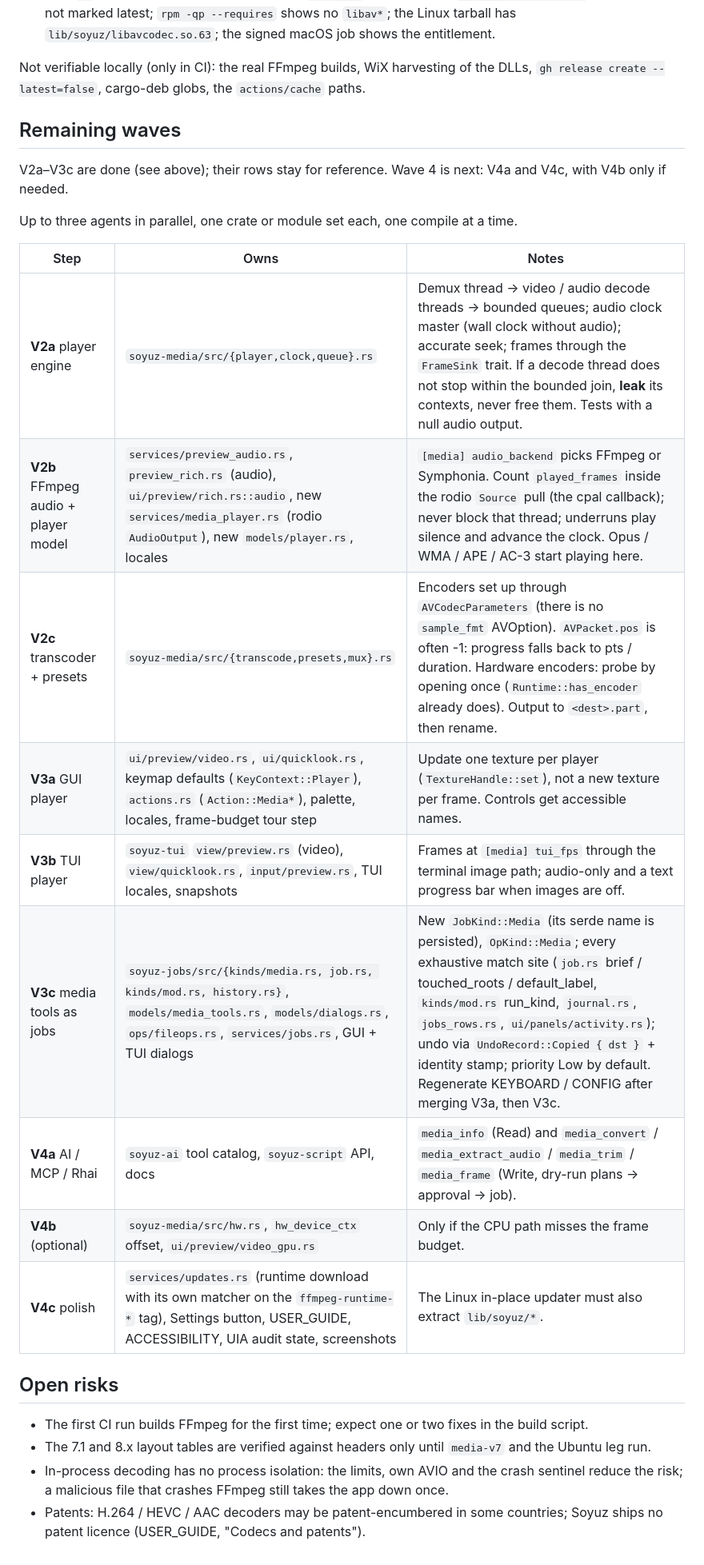
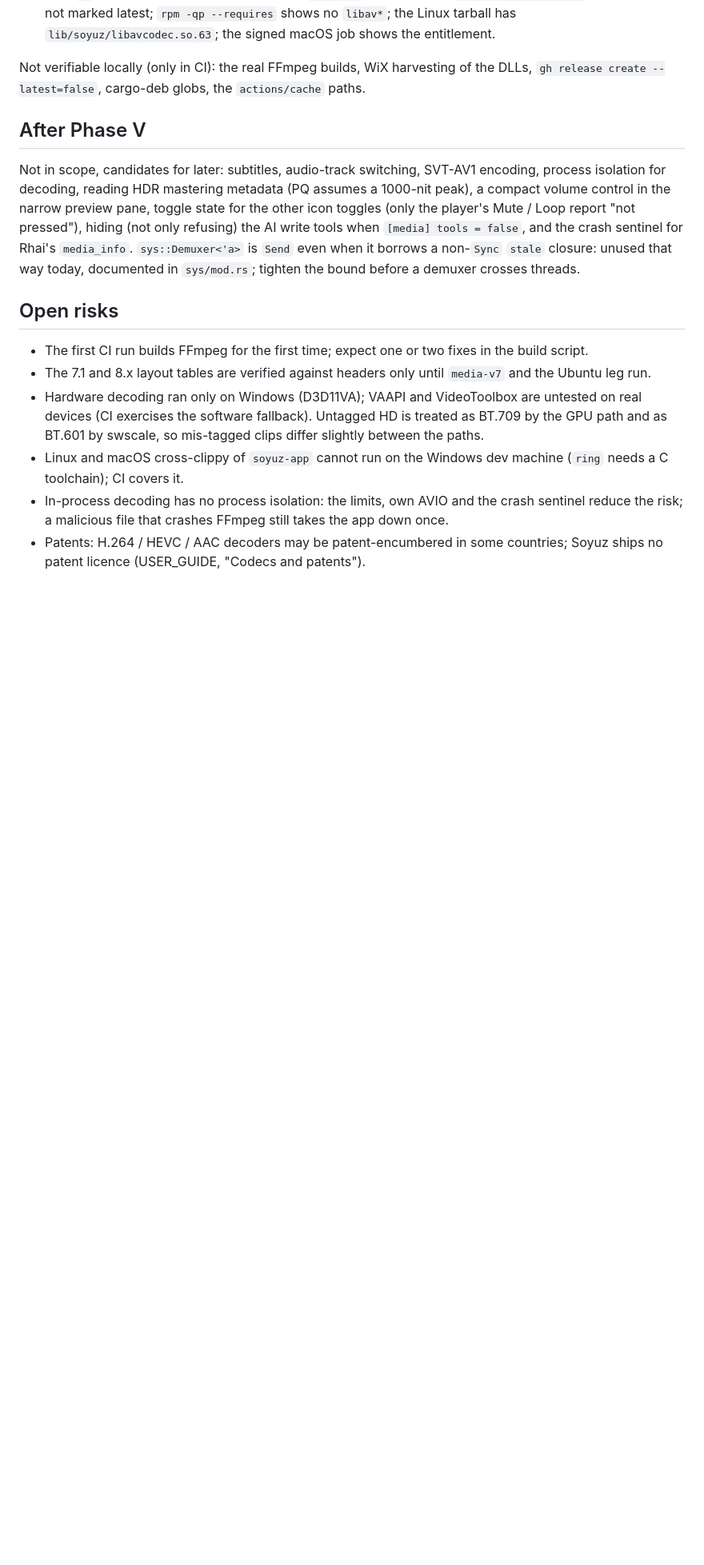
Before and after one commit to ulaas/soyuz, a Markdown page: docs/HANDOVER-PHASE-V.md, the part around one of its changes. Shown at 80% size. Rendered like a GitHub page; blank space fills up the shorter version.

Commit message:
docs: Phase V complete: handover (wave 4, gap and player passes, final gates, after-Phase-V list), user guide note on playback start-up

```diff
--- a/docs/HANDOVER-PHASE-V.md
+++ b/docs/HANDOVER-PHASE-V.md
@@ -177,24 +185,16 @@ The workflows run on pushes to `main` and `phase-*`. Expected on the first run:
 Not verifiable locally (only in CI): the real FFmpeg builds, WiX harvesting of the DLLs,
 `gh release create --latest=false`, cargo-deb globs, the `actions/cache` paths.
 
-## Remaining waves
+## After Phase V
 
-V2a–V3c are done (see above); their rows stay for reference. Wave 4 is next: V4a and V4c,
-with V4b only if needed.
-
-Up to three agents in parallel, one crate or module set each, one compile at a time.
-
-| Step | Owns | Notes |
-|---|---|---|
-| **V2a** player engine | `soyuz-media/src/{player,clock,queue}.rs` | Demux thread → video / audio decode threads → bounded queues; audio clock master (wall clock without audio); accurate seek; frames through the `FrameSink` trait. If a decode thread does not stop within the bounded join, **leak** its contexts, never free them. Tests with a null audio output. |
-| **V2b** FFmpeg audio + player model | `services/preview_audio.rs`, `preview_rich.rs` (audio), `ui/preview/rich.rs::audio`, new `services/media_player.rs` (rodio `AudioOutput`), new `models/player.rs`, locales | `[media] audio_backend` picks FFmpeg or Symphonia. Count `played_frames` inside the rodio `Source` pull (the cpal callback); never block that thread; underruns play silence and advance the clock. Opus / WMA / APE / AC-3 start playing here. |
-| **V2c** transcoder + presets | `soyuz-media/src/{transcode,presets,mux}.rs` | Encoders set up through `AVCodecParameters` (there is no `sample_fmt` AVOption). `AVPacket.pos` is often -1: progress falls back to pts / duration. Hardware encoders: probe by opening once (`Runtime::has_encoder` already does). Output to `<dest>.part`, then rename. |
-| **V3a** GUI player | `ui/preview/video.rs`, `ui/quicklook.rs`, keymap defaults (`KeyContext::Player`), `actions.rs` (`Action::Media*`), palette, locales, frame-budget tour step | Update one texture per player (`TextureHandle::set`), not a new texture per frame. Controls get accessible names. |
-| **V3b** TUI player | `soyuz-tui` `view/preview.rs` (video), `view/quicklook.rs`, `input/preview.rs`, TUI locales, snapshots | Frames at `[media] tui_fps` through the terminal image path; audio-only and a text progress bar when images are off. |
-| **V3c** media tools as jobs | `soyuz-jobs/src/{kinds/media.rs, job.rs, kinds/mod.rs, history.rs}`, `models/media_tools.rs`, `models/dialogs.rs`, `ops/fileops.rs`, `services/jobs.rs`, GUI + TUI dialogs | New `JobKind::Media` (its serde name is persisted), `OpKind::Media`; every exhaustive match site (`job.rs` brief / touched_roots / default_label, `kinds/mod.rs` run_kind, `journal.rs`, `jobs_rows.rs`, `ui/panels/activity.rs`); undo via `UndoRecord::Copied { dst }` + identity stamp; priority Low by default. Regenerate KEYBOARD / CONFIG after merging V3a, then V3c. |
-| **V4a** AI / MCP / Rhai | `soyuz-ai` tool catalog, `soyuz-script` API, docs | `media_info` (Read) and `media_convert` / `media_extract_audio` / `media_trim` / `media_frame` (Write, dry-run plans → approval → job). |
-| **V4b** (optional) | `soyuz-media/src/hw.rs`, `hw_device_ctx` offset, `ui/preview/video_gpu.rs` | Only if the CPU path misses the frame budget. |
-| **V4c** polish | `services/updates.rs` (runtime download with its own matcher on the `ffmpeg-runtime-*` tag), Settings button, USER_GUIDE, ACCESSIBILITY, UIA audit state, screenshots | The Linux in-place updater must also extract `lib/soyuz/*`. |
+Not in scope, candidates for later: subtitles, audio-track switching, SVT-AV1 encoding,
+process isolation for decoding, reading HDR mastering metadata (PQ assumes a 1000-nit
+peak), a compact volume control in the narrow preview pane, toggle state for the other
+icon toggles (only the player's Mute / Loop report "not pressed"), hiding (not only
+refusing) the AI write tools when `[media] tools = false`, and the crash sentinel for
+Rhai's `media_info`. `sys::Demuxer<'a>` is `Send` even when it borrows a non-`Sync`
+`stale` closure: unused that way today, documented in `sys/mod.rs`; tighten the bound
+before a demuxer crosses threads.
 
 ## Open risks
 
@@ -202,6 +202,11 @@ Up to three agents in parallel, one crate or module set each, one compile at a t
   script.
 - The 7.1 and 8.x layout tables are verified against headers only until `media-v7` and the
   Ubuntu leg run.
+- Hardware decoding ran only on Windows (D3D11VA); VAAPI and VideoToolbox are untested on
+  real devices (CI exercises the software fallback). Untagged HD is treated as BT.709 by the
+  GPU path and as BT.601 by swscale, so mis-tagged clips differ slightly between the paths.
+- Linux and macOS cross-clippy of `soyuz-app` cannot run on the Windows dev machine
+  (`ring` needs a C toolchain); CI covers it.
 - In-process decoding has no process isolation: the limits, own AVIO and the crash sentinel
   reduce the risk; a malicious file that crashes FFmpeg still takes the app down once.
 - Patents: H.264 / HEVC / AAC decoders may be patent-encumbered in some countries; Soyuz
```
Also changed, not shown: other parts of docs/HANDOVER-PHASE-V.md (+30 -22 lines), docs/USER_GUIDE.md (+3 -2 lines).
